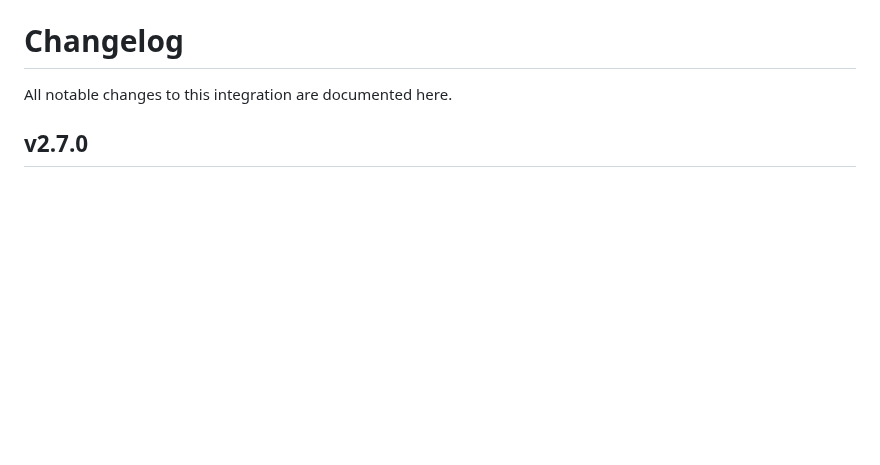
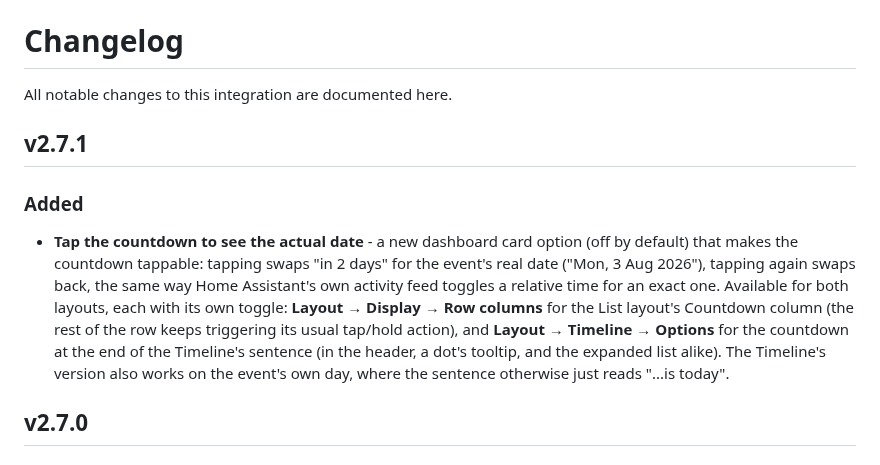
Before and after one commit to somansch/annuals, a Markdown page: CHANGELOG.md, the part around the change. Drawn GitHub-style; blank space fills up the shorter version.

```diff
--- a/CHANGELOG.md
+++ b/CHANGELOG.md
@@ -1,6 +1,11 @@
 # Changelog
 
 All notable changes to this integration are documented here.
+
+## v2.7.1
+
+### Added
+- **Tap the countdown to see the actual date** - a new dashboard card option (off by default) that makes the countdown tappable: tapping swaps "in 2 days" for the event's real date ("Mon, 3 Aug 2026"), tapping again swaps back, the same way Home Assistant's own activity feed toggles a relative time for an exact one. Available for both layouts, each with its own toggle: **Layout → Display → Row columns** for the List layout's Countdown column (the rest of the row keeps triggering its usual tap/hold action), and **Layout → Timeline → Options** for the countdown at the end of the Timeline's sentence (in the header, a dot's tooltip, and the expanded list alike). The Timeline's version also works on the event's own day, where the sentence otherwise just reads "...is today".
 
 ## v2.7.0
 
```
Also changed, not shown: README.md (+8 -4 lines), docs/annuals-card-switch-date-view.gif (added), 2 other files.
